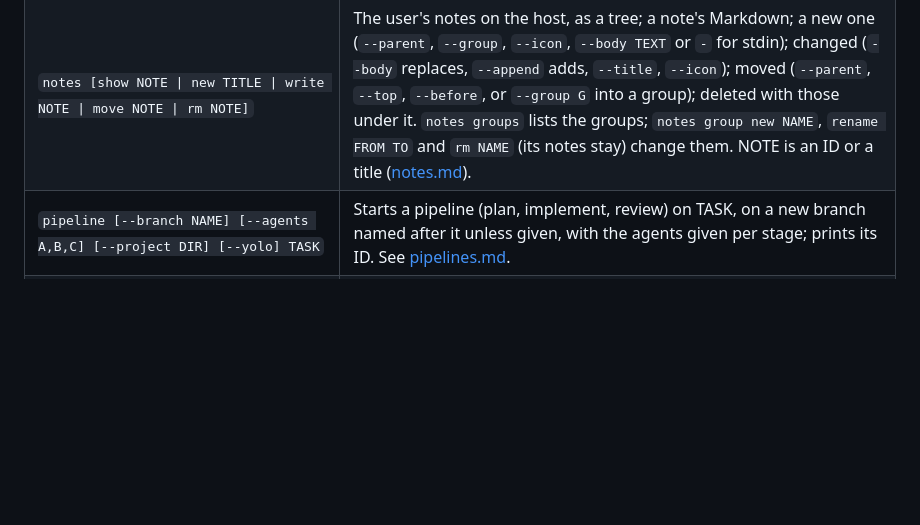
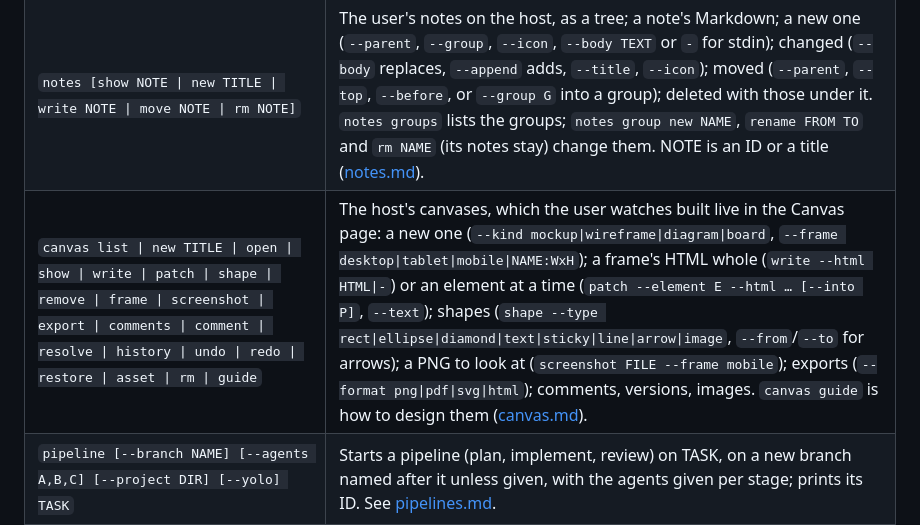
Before and after one commit to CherrylMarbun/enowx, a Markdown page: docs/cli.md, the part around the change. GitHub-like rendering; blank space fills up the shorter version.

```diff
--- a/docs/cli.md
+++ b/docs/cli.md
@@ -20,6 +20,7 @@
 | `projects [group PATH GROUP \| move PATH [--before P] \| move-group GROUP [--before P] \| rename-group FROM TO]` | The host's projects, in the user's order, a project's group after a tab; or arranges them as dragging them in the session list does (`project.arrange`, `project.group.move`, `project.group.rename`). |
 | `shells [use PATH \| login]` | The host's shells, the one its terminals start with marked `*`; `use` picks it (`login`: the login shell). |
 | `notes [show NOTE \| new TITLE \| write NOTE \| move NOTE \| rm NOTE]` | The user's notes on the host, as a tree; a note's Markdown; a new one (`--parent`, `--group`, `--icon`, `--body TEXT` or `-` for stdin); changed (`--body` replaces, `--append` adds, `--title`, `--icon`); moved (`--parent`, `--top`, `--before`, or `--group G` into a group); deleted with those under it. `notes groups` lists the groups; `notes group new NAME`, `rename FROM TO` and `rm NAME` (its notes stay) change them. NOTE is an ID or a title ([notes.md](notes.md)). |
+| `canvas list \| new TITLE \| open \| show \| write \| patch \| shape \| remove \| frame \| screenshot \| export \| comments \| comment \| resolve \| history \| undo \| redo \| restore \| asset \| rm \| guide` | The host's canvases, which the user watches built live in the Canvas page: a new one (`--kind mockup\|wireframe\|diagram\|board`, `--frame desktop\|tablet\|mobile\|NAME:WxH`); a frame's HTML whole (`write --html HTML\|-`) or an element at a time (`patch --element E --html … [--into P]`, `--text`); shapes (`shape --type rect\|ellipse\|diamond\|text\|sticky\|line\|arrow\|image`, `--from`/`--to` for arrows); a PNG to look at (`screenshot FILE --frame mobile`); exports (`--format png\|pdf\|svg\|html`); comments, versions, images. `canvas guide` is how to design them ([canvas.md](canvas.md)). |
 | `pipeline [--branch NAME] [--agents A,B,C] [--project DIR] [--yolo] TASK` | Starts a pipeline (plan, implement, review) on TASK, on a new branch named after it unless given, with the agents given per stage; prints its ID. See [pipelines.md](pipelines.md). |
 | `pipelines` | The host's pipelines, each with its stages' status and sessions. |
 | `attach SESSION` | Uses the session's terminal in this one, following its size; Ctrl+] leaves it running. |
```
Also changed, not shown: AGENTS.md (+2 -1 lines), README.md (+2 -1 lines).
